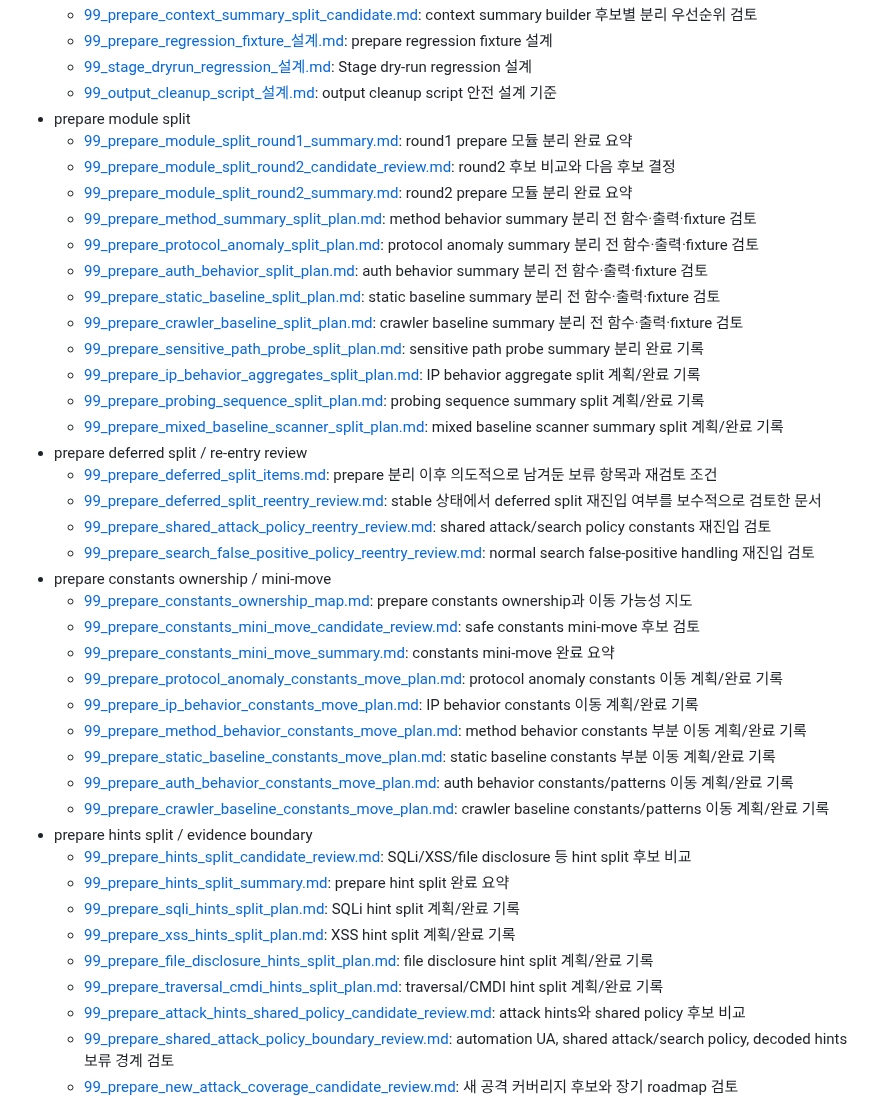
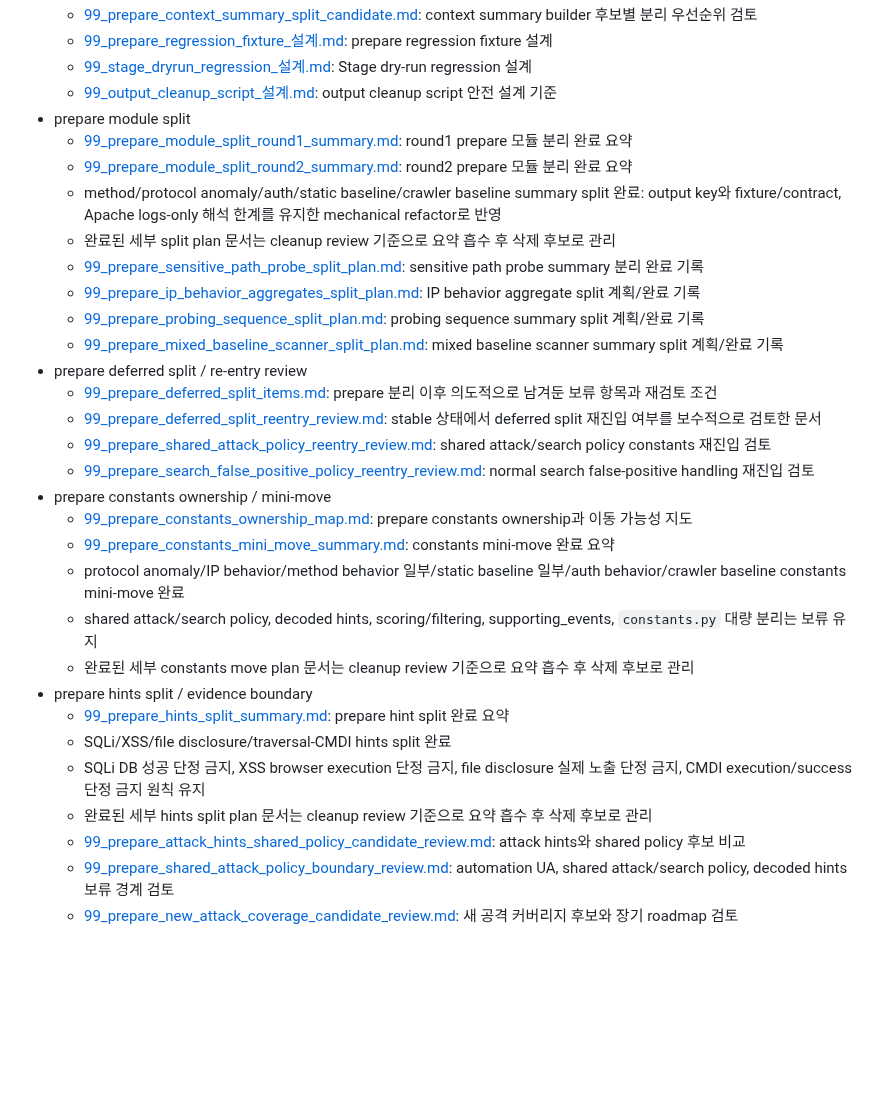
Before and after one commit to vachaf/project, a Markdown page: docs/design/README.md, the part around the change. Drawn GitHub-style; blank space fills up the shorter version.

Commit message:
docs: summarize completed design split plans in README

```diff
--- a/docs/design/README.md
+++ b/docs/design/README.md
@@ -17,13 +17,9 @@
   - [99_output_cleanup_script_설계.md](./99_output_cleanup_script_설계.md): output cleanup script 안전 설계 기준
 - prepare module split
   - [99_prepare_module_split_round1_summary.md](./99_prepare_module_split_round1_summary.md): round1 prepare 모듈 분리 완료 요약
-  - [99_prepare_module_split_round2_candidate_review.md](./99_prepare_module_split_round2_candidate_review.md): round2 후보 비교와 다음 후보 결정
   - [99_prepare_module_split_round2_summary.md](./99_prepare_module_split_round2_summary.md): round2 prepare 모듈 분리 완료 요약
-  - [99_prepare_method_summary_split_plan.md](./99_prepare_method_summary_split_plan.md): method behavior summary 분리 전 함수·출력·fixture 검토
-  - [99_prepare_protocol_anomaly_split_plan.md](./99_prepare_protocol_anomaly_split_plan.md): protocol anomaly summary 분리 전 함수·출력·fixture 검토
-  - [99_prepare_auth_behavior_split_plan.md](./99_prepare_auth_behavior_split_plan.md): auth behavior summary 분리 전 함수·출력·fixture 검토
-  - [99_prepare_static_baseline_split_plan.md](./99_prepare_static_baseline_split_plan.md): static baseline summary 분리 전 함수·출력·fixture 검토
-  - [99_prepare_crawler_baseline_split_plan.md](./99_prepare_crawler_baseline_split_plan.md): crawler baseline summary 분리 전 함수·출력·fixture 검토
+  - method/protocol anomaly/auth/static baseline/crawler baseline summary split 완료: output key와 fixture/contract, Apache logs-only 해석 한계를 유지한 mechanical refactor로 반영
+  - 완료된 세부 split plan 문서는 cleanup review 기준으로 요약 흡수 후 삭제 후보로 관리
   - [99_prepare_sensitive_path_probe_split_plan.md](./99_prepare_sensitive_path_probe_split_plan.md): sensitive path probe summary 분리 완료 기록
   - [99_prepare_ip_behavior_aggregates_split_plan.md](./99_prepare_ip_behavior_aggregates_split_plan.md): IP behavior aggregate split 계획/완료 기록
   - [99_prepare_probing_sequence_split_plan.md](./99_prepare_probing_sequence_split_plan.md): probing sequence summary split 계획/완료 기록
@@ -35,21 +31,15 @@
   - [99_prepare_search_false_positive_policy_reentry_review.md](./99_prepare_search_false_positive_policy_reentry_review.md): normal search false-positive handling 재진입 검토
 - prepare constants ownership / mini-move
   - [99_prepare_constants_ownership_map.md](./99_prepare_constants_ownership_map.md): prepare constants ownership과 이동 가능성 지도
-  - [99_prepare_constants_mini_move_candidate_review.md](./99_prepare_constants_mini_move_candidate_review.md): safe constants mini-move 후보 검토
   - [99_prepare_constants_mini_move_summary.md](./99_prepare_constants_mini_move_summary.md): constants mini-move 완료 요약
-  - [99_prepare_protocol_anomaly_constants_move_plan.md](./99_prepare_protocol_anomaly_constants_move_plan.md): protocol anomaly constants 이동 계획/완료 기록
-  - [99_prepare_ip_behavior_constants_move_plan.md](./99_prepare_ip_behavior_constants_move_plan.md): IP behavior constants 이동 계획/완료 기록
-  - [99_prepare_method_behavior_constants_move_plan.md](./99_prepare_method_behavior_constants_move_plan.md): method behavior constants 부분 이동 계획/완료 기록
-  - [99_prepare_static_baseline_constants_move_plan.md](./99_prepare_static_baseline_constants_move_plan.md): static baseline constants 부분 이동 계획/완료 기록
-  - [99_prepare_auth_behavior_constants_move_plan.md](./99_prepare_auth_behavior_constants_move_plan.md): auth behavior constants/patterns 이동 계획/완료 기록
-  - [99_prepare_crawler_baseline_constants_move_plan.md](./99_prepare_crawler_baseline_constants_move_plan.md): crawler baseline constants/patterns 이동 계획/완료 기록
+  - protocol anomaly/IP behavior/method behavior 일부/static baseline 일부/auth behavior/crawler baseline constants mini-move 완료
+  - shared attack/search policy, decoded hints, scoring/filtering, supporting_events, `constants.py` 대량 분리는 보류 유지
+  - 완료된 세부 constants move plan 문서는 cleanup review 기준으로 요약 흡수 후 삭제 후보로 관리
 - prepare hints split / evidence boundary
-  - [99_prepare_hints_split_candidate_review.md](./99_prepare_hints_split_candidate_review.md): SQLi/XSS/file disclosure 등 hint split 후보 비교
   - [99_prepare_hints_split_summary.md](./99_prepare_hints_split_summary.md): prepare hint split 완료 요약
-  - [99_prepare_sqli_hints_split_plan.md](./99_prepare_sqli_hints_split_plan.md): SQLi hint split 계획/완료 기록
-  - [99_prepare_xss_hints_split_plan.md](./99_prepare_xss_hints_split_plan.md): XSS hint split 계획/완료 기록
-  - [99_prepare_file_disclosure_hints_split_plan.md](./99_prepare_file_disclosure_hints_split_plan.md): file disclosure hint split 계획/완료 기록
-  - [99_prepare_traversal_cmdi_hints_split_plan.md](./99_prepare_traversal_cmdi_hints_split_plan.md): traversal/CMDI hint split 계획/완료 기록
+  - SQLi/XSS/file disclosure/traversal-CMDI hints split 완료
+  - SQLi DB 성공 단정 금지, XSS browser execution 단정 금지, file disclosure 실제 노출 단정 금지, CMDI execution/success 단정 금지 원칙 유지
+  - 완료된 세부 hints split plan 문서는 cleanup review 기준으로 요약 흡수 후 삭제 후보로 관리
   - [99_prepare_attack_hints_shared_policy_candidate_review.md](./99_prepare_attack_hints_shared_policy_candidate_review.md): attack hints와 shared policy 후보 비교
   - [99_prepare_shared_attack_policy_boundary_review.md](./99_prepare_shared_attack_policy_boundary_review.md): automation UA, shared attack/search policy, decoded hints 보류 경계 검토
   - [99_prepare_new_attack_coverage_candidate_review.md](./99_prepare_new_attack_coverage_candidate_review.md): 새 공격 커버리지 후보와 장기 roadmap 검토
```
